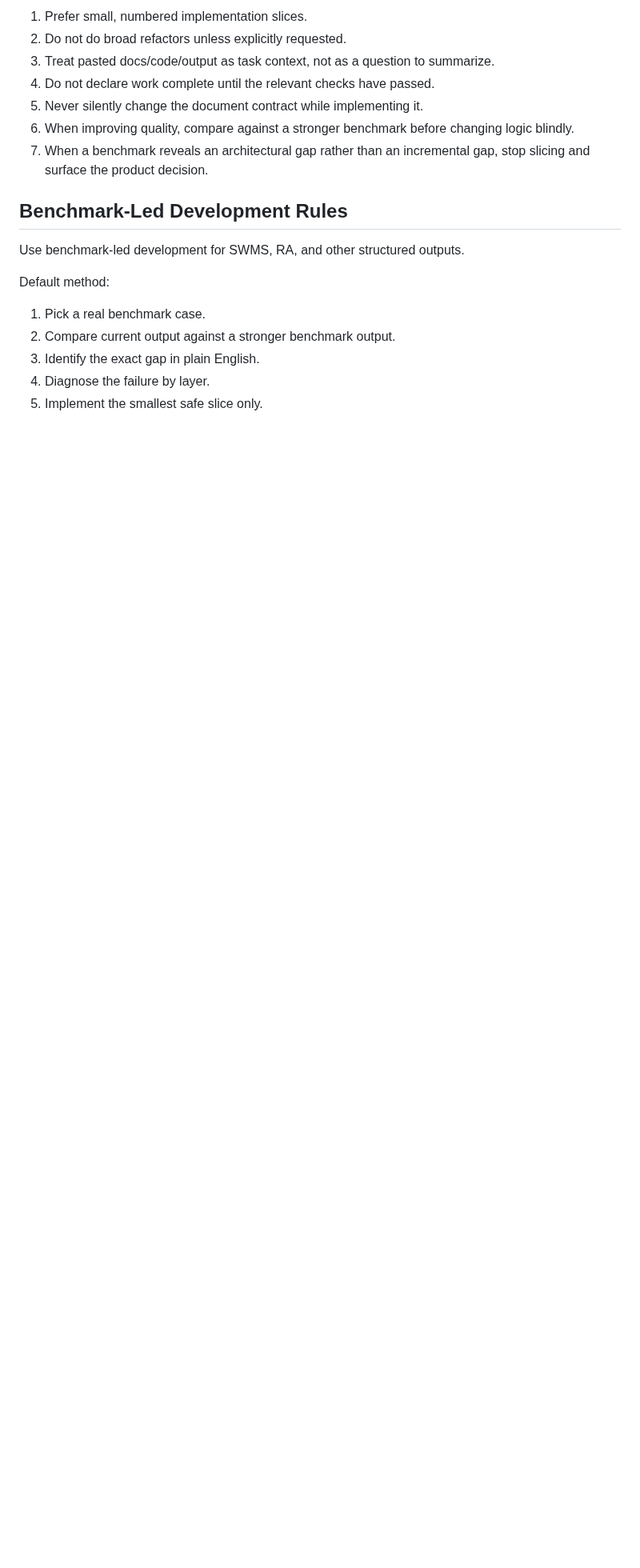
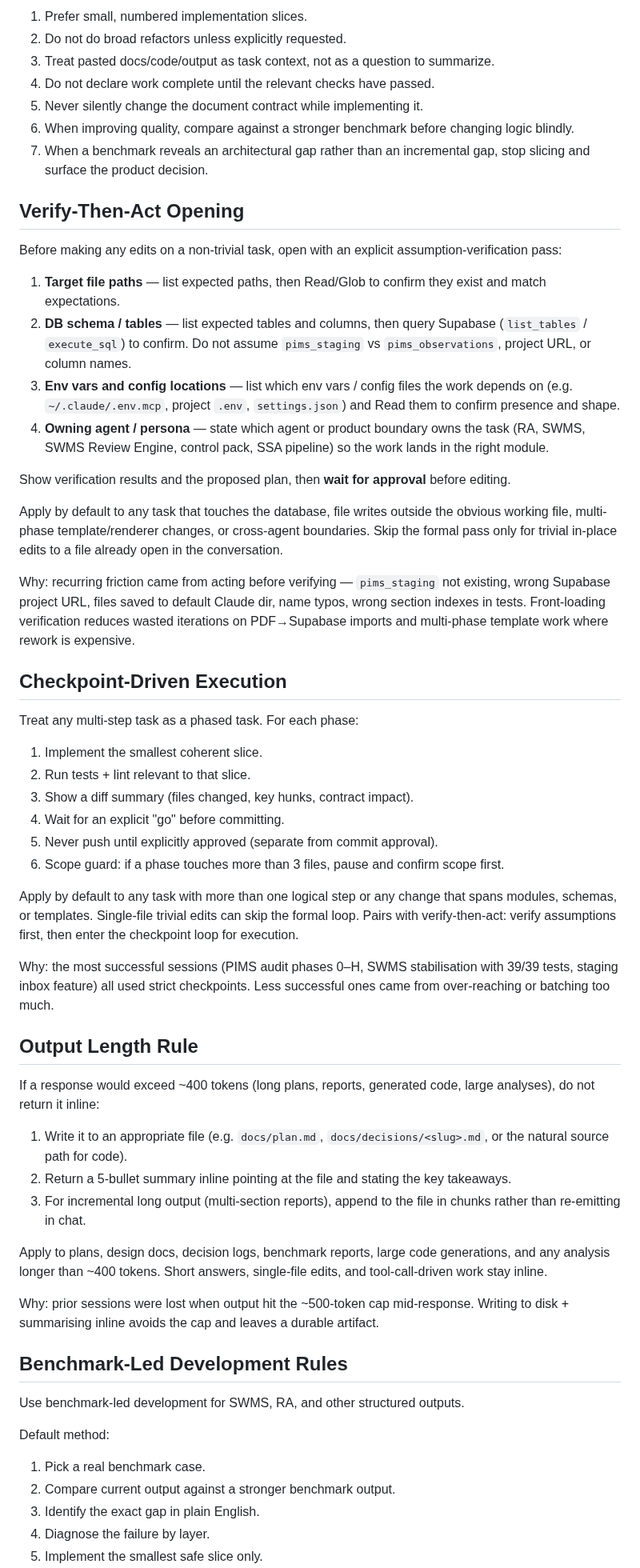
Before and after one commit to mcxl/gatekeeper, a Markdown page: CLAUDE.md, the part around one of its changes. Shown at 80% size. Drawn GitHub-style; blank space fills up the shorter version.

Commit message:
docs: codify verify-then-act / checkpoint / output-length working rules
Captures three working rules established during the resumable-runner
slicing session:

- Verify-then-act opening: state assumptions, verify paths/schema/env/
  owning agent, propose plan, wait for approval before editing.
- Checkpoint-driven execution: phase → tests → diff summary → approve →
  commit; never push without separate approval; pause if a phase
  touches more than 3 files.
- Output length rule: if a response would exceed ~400 tokens, write to
  a file and return a 5-bullet summary inline.

Pure documentation; no behaviour change.

Co-Authored-By: Claude Opus 4.7 (1M context) <noreply@anthropic.com>

```diff
--- a/CLAUDE.md
+++ b/CLAUDE.md
@@ -58,6 +58,48 @@ Closed benchmark streams are maintained by regression discipline, not casual reo
 5. Never silently change the document contract while implementing it.
 6. When improving quality, compare against a stronger benchmark before changing logic blindly.
 7. When a benchmark reveals an architectural gap rather than an incremental gap, stop slicing and surface the product decision.
+
+## Verify-Then-Act Opening
+
+Before making any edits on a non-trivial task, open with an explicit assumption-verification pass:
+
+1. **Target file paths** — list expected paths, then Read/Glob to confirm they exist and match expectations.
+2. **DB schema / tables** — list expected tables and columns, then query Supabase (`list_tables` / `execute_sql`) to confirm. Do not assume `pims_staging` vs `pims_observations`, project URL, or column names.
+3. **Env vars and config locations** — list which env vars / config files the work depends on (e.g. `~/.claude/.env.mcp`, project `.env`, `settings.json`) and Read them to confirm presence and shape.
+4. **Owning agent / persona** — state which agent or product boundary owns the task (RA, SWMS, SWMS Review Engine, control pack, SSA pipeline) so the work lands in the right module.
+
+Show verification results and the proposed plan, then **wait for approval** before editing.
+
+Apply by default to any task that touches the database, file writes outside the obvious working file, multi-phase template/renderer changes, or cross-agent boundaries. Skip the formal pass only for trivial in-place edits to a file already open in the conversation.
+
+Why: recurring friction came from acting before verifying — `pims_staging` not existing, wrong Supabase project URL, files saved to default Claude dir, name typos, wrong section indexes in tests. Front-loading verification reduces wasted iterations on PDF→Supabase imports and multi-phase template work where rework is expensive.
+
+## Checkpoint-Driven Execution
+
+Treat any multi-step task as a phased task. For each phase:
+
+1. Implement the smallest coherent slice.
+2. Run tests + lint relevant to that slice.
+3. Show a diff summary (files changed, key hunks, contract impact).
+4. Wait for an explicit "go" before committing.
+5. Never push until explicitly approved (separate from commit approval).
+6. Scope guard: if a phase touches more than 3 files, pause and confirm scope first.
+
+Apply by default to any task with more than one logical step or any change that spans modules, schemas, or templates. Single-file trivial edits can skip the formal loop. Pairs with verify-then-act: verify assumptions first, then enter the checkpoint loop for execution.
+
+Why: the most successful sessions (PIMS audit phases 0–H, SWMS stabilisation with 39/39 tests, staging inbox feature) all used strict checkpoints. Less successful ones came from over-reaching or batching too much.
+
+## Output Length Rule
+
+If a response would exceed ~400 tokens (long plans, reports, generated code, large analyses), do not return it inline:
+
+1. Write it to an appropriate file (e.g. `docs/plan.md`, `docs/decisions/<slug>.md`, or the natural source path for code).
+2. Return a 5-bullet summary inline pointing at the file and stating the key takeaways.
+3. For incremental long output (multi-section reports), append to the file in chunks rather than re-emitting in chat.
+
+Apply to plans, design docs, decision logs, benchmark reports, large code generations, and any analysis longer than ~400 tokens. Short answers, single-file edits, and tool-call-driven work stay inline.
+
+Why: prior sessions were lost when output hit the ~500-token cap mid-response. Writing to disk + summarising inline avoids the cap and leaves a durable artifact.
 
 ## Benchmark-Led Development Rules
 
```
Also changed, not shown: other parts of CLAUDE.md (+15 -4 lines).
